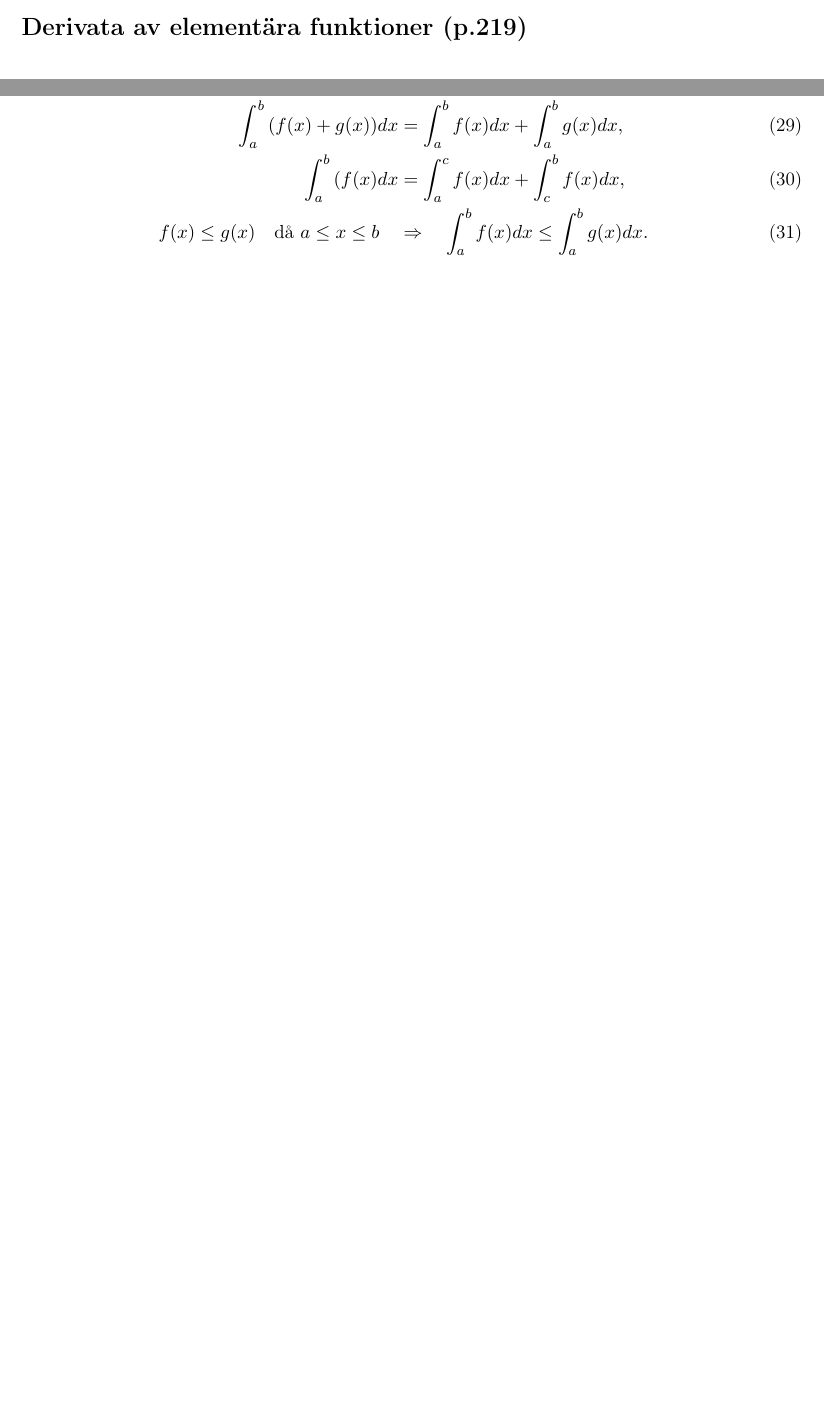
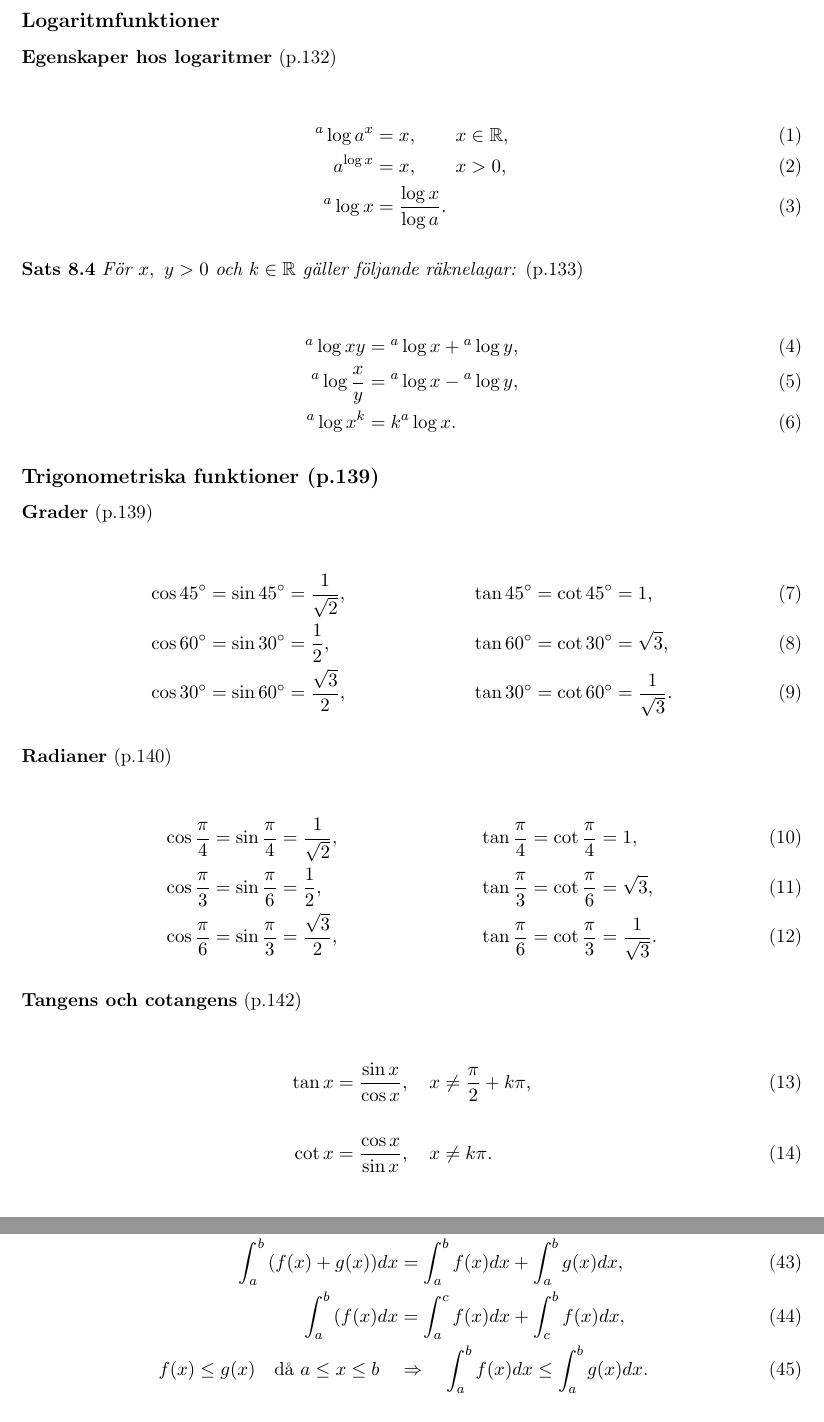
Before and after one commit to mnerv/maths, a LaTeX document (calcmem.tex): two parts of pages 1 and 2 of 3 before the commit and two parts of pages 1 and 4 of 4 after it, joined at a grey line, cut at the place of the change, the shorter picture padded with empty space. Compiled offline with pdfLaTeX.

Commit message:
Add Logarithm functions

```diff
--- a/calcmem.tex
+++ b/calcmem.tex
@@ -2,8 +2,12 @@
 \usepackage[utf8]{inputenc}
 \usepackage[T1]{fontenc}     % Fix weird character
 \usepackage{geometry}
+\usepackage{amssymb}
 \usepackage{amsmath}
+\usepackage{gensymb}
+\usepackage{parskip}
 \usepackage[style=ieee,backend=biber]{biblatex}
+\usepackage[breaklinks=true,bookmarks=true,hidelinks]{hyperref}
 \usepackage{tikz}
 
 \geometry{
@@ -16,6 +21,53 @@
 
 \begin{document}
-\section*{Derivata av elementära funktioner (p.219)}
+
+\section{Elementära funktioner}
+
+\subsection{Logaritmfunktioner}
+
+\textbf{Egenskaper hos logaritmer} (p.132)
+
+\begin{align}
+    {}^a\log a^x &= x, \qquad x \in \mathbb{R},\\
+    a^{\log x} &= x, \qquad x > 0,\\
+    {}^a\log x &= \frac{\log{x}}{\log{a}}.
+\end{align}
+
+\textbf{Sats 8.4} \textit{För $x,\ y > 0$ och $k \in \mathbb{R}$ gäller följande räknelagar:} (p.133)
+
+\begin{align}
+    {}^a\log xy &= {}^a\log x + {}^a\log y,\\
+    {}^a\log \frac{x}{y} &= {}^a\log x - {}^a\log y,\\
+    {}^a\log x^k &= k{}^a\log x.
+\end{align}
+
+\subsection{Trigonometriska funktioner (p.139)}
+
+\textbf{Grader} (p.139)
+
+\begin{align}
+    \cos 45\degree &= \sin 45\degree = \frac{1}{\sqrt{2}}, &\tan 45\degree &= \cot 45\degree = 1,\\
+    \cos 60\degree &= \sin 30\degree = \frac{1}{2},        &\tan 60\degree &= \cot 30\degree = \sqrt{3},\\
+    \cos 30\degree &= \sin 60\degree = \frac{\sqrt{3}}{2}, &\tan 30\degree &= \cot 60\degree = \frac{1}{\sqrt{3}}.
+\end{align}
+
+\textbf{Radianer} (p.140)
+
+\begin{align}
+    \cos \frac{\pi}{4} &= \sin \frac{\pi}{4} = \frac{1}{\sqrt{2}}, &\tan \frac{\pi}{4} &= \cot \frac{\pi}{4} = 1,\\
+    \cos \frac{\pi}{3} &= \sin \frac{\pi}{6} = \frac{1}{2},        &\tan \frac{\pi}{3} &= \cot \frac{\pi}{6} = \sqrt{3},\\
+    \cos \frac{\pi}{6} &= \sin \frac{\pi}{3} = \frac{\sqrt{3}}{2}, &\tan \frac{\pi}{6} &= \cot \frac{\pi}{3} = \frac{1}{\sqrt{3}}.
+\end{align}
+
+\textbf{Tangens och cotangens} (p.142)
+
+\begin{align}
+    \tan x &= \frac{\sin x}{\cos x}, \quad x \neq \frac{\pi}{2} + k\pi,\\
+    \nonumber \\
+    \cot x &= \frac{\cos x}{\sin x}, \quad x \neq k\pi.
+\end{align}
+
+\subsection{Derivata av elementära funktioner (p.219)}
 
 \begin{align}
     D\ e^x &= e^x,\\
```
Also changed, not shown: calcmem.tex (17 more changed lines).
